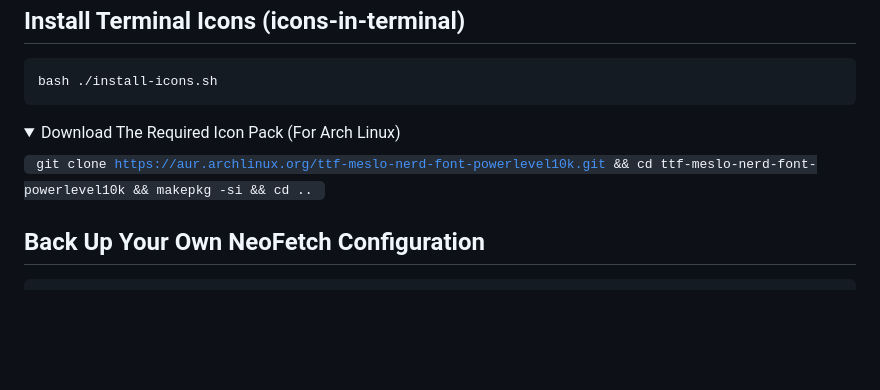
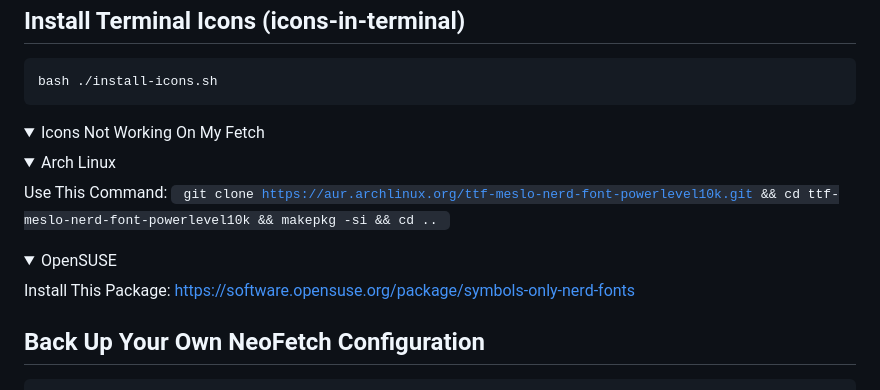
Before and after one commit to m3tozz/NeoCat, a Markdown page: README.md, the part around one of its changes. Rendered like a GitHub page; folded sections open; blank space fills up the shorter version.

````diff
--- a/README.md
+++ b/README.md
@@ -41,11 +41,18 @@ Install Terminal Icons (icons-in-terminal)
 ```bash
 bash ./install-icons.sh
 ```
+<details><summary>Icons Not Working On My Fetch</summary>
+
+
 <details>
-<summary>Download The Required Icon Pack (For Arch Linux)</summary>
+<summary>Arch Linux</summary>
 
-<code> git clone https://aur.archlinux.org/ttf-meslo-nerd-font-powerlevel10k.git && cd ttf-meslo-nerd-font-powerlevel10k && makepkg -si && cd .. </code>
-
+Use This Command: <code> git clone https://aur.archlinux.org/ttf-meslo-nerd-font-powerlevel10k.git && cd ttf-meslo-nerd-font-powerlevel10k && makepkg -si && cd .. </code>
+</details>
+<details>
+<summary>OpenSUSE</summary>
+Install This Package:<a href="https://software.opensuse.org/package/symbols-only-nerd-fonts"> https://software.opensuse.org/package/symbols-only-nerd-fonts</a>
+</details>
 </details>
 
 Back Up Your Own NeoFetch Configuration
````
Also changed, not shown: other parts of README.md (+1 -1 lines).
